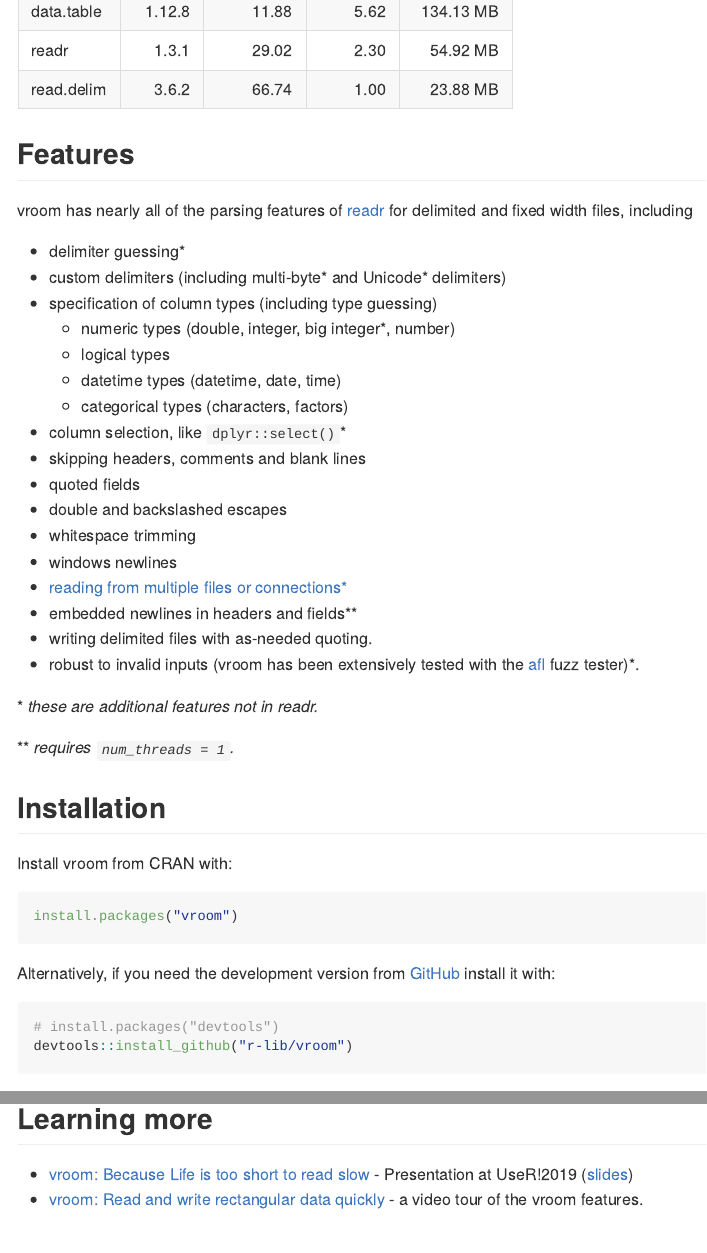
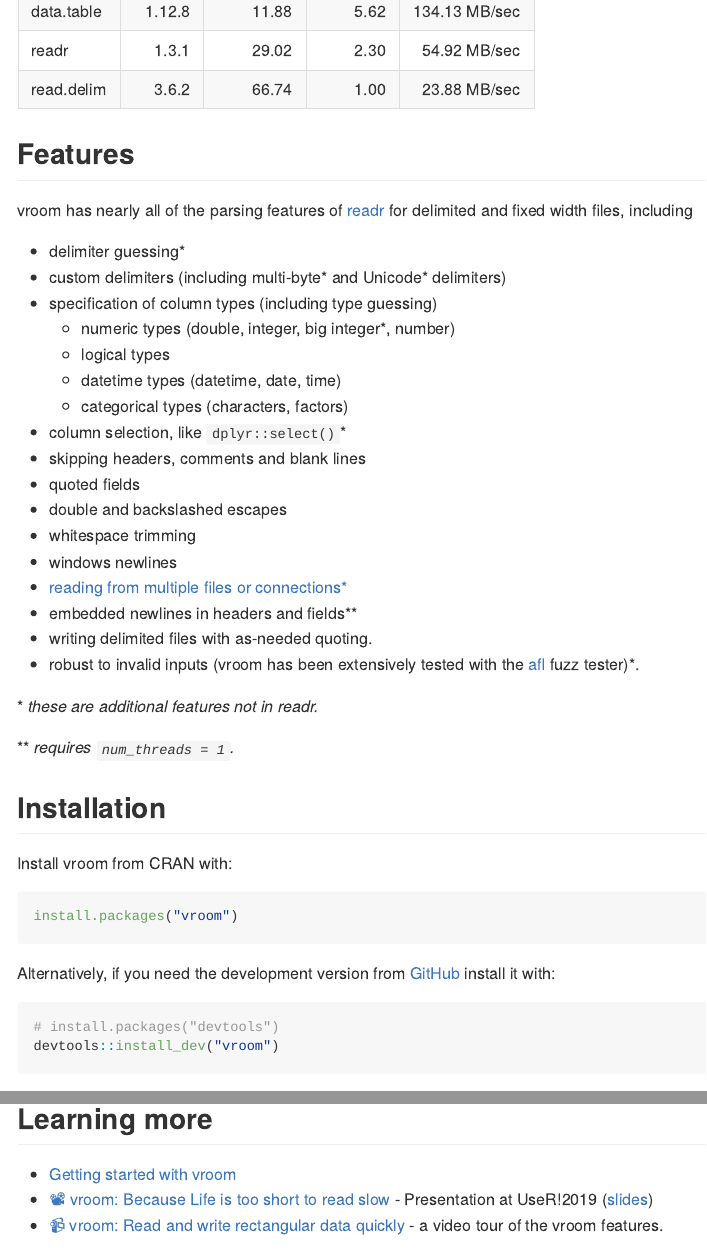
Before and after one commit to tidyverse/vroom, an R Markdown document (README.Rmd): the page in a window 1100 px wide, from 440 px down, and a second part further down, joined at a grey line. The pictures show the output file README.md that the author committed with the source, drawn offline in the style of GitHub; badge pictures from the web are left out.

Commit message:
README tweaks

````diff
--- a/README.Rmd
+++ b/README.Rmd
@@ -105,7 +105,7 @@
 
 ``` r
 # install.packages("devtools")
-devtools::install_github("r-lib/vroom")
+devtools::install_dev("vroom")
 ```
 ## Usage
 
@@ -160,8 +160,9 @@
 
 ## Learning more
 
-- [vroom: Because Life is too short to read slow](https://www.youtube.com/watch?v=RA9AjqZXxMU&t=10s) - Presentation at UseR!2019 ([slides](https://speakerdeck.com/jimhester/vroom))
-- [vroom: Read and write rectangular data quickly](https://www.youtube.com/watch?v=ZP_y5eaAc60) - a video tour of the vroom features.
+- [Getting started with vroom](https://r-lib.github.io/vroom/articles/vroom.html)
+- [📽 vroom: Because Life is too short to read slow](https://www.youtube.com/watch?v=RA9AjqZXxMU&t=10s) - Presentation at UseR!2019 ([slides](https://speakerdeck.com/jimhester/vroom))
+- [📹 vroom: Read and write rectangular data quickly](https://www.youtube.com/watch?v=ZP_y5eaAc60) - a video tour of the vroom features.
 
 ## Benchmarks
 
````
Also changed, not shown: README.md, README.Rmd (2 more changed lines).
